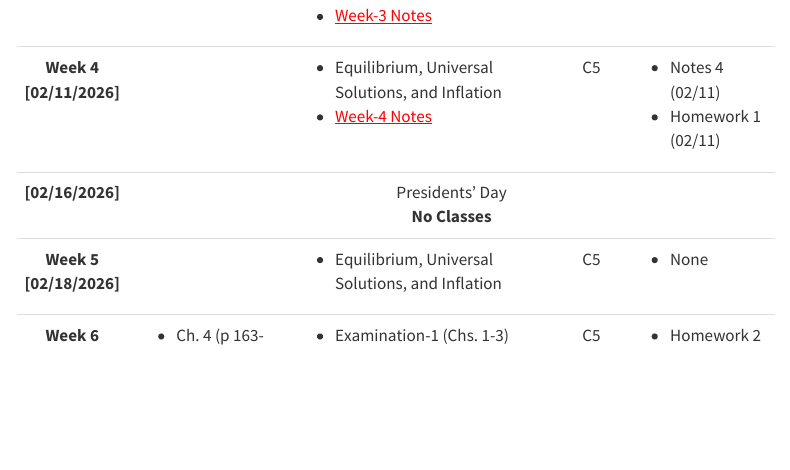
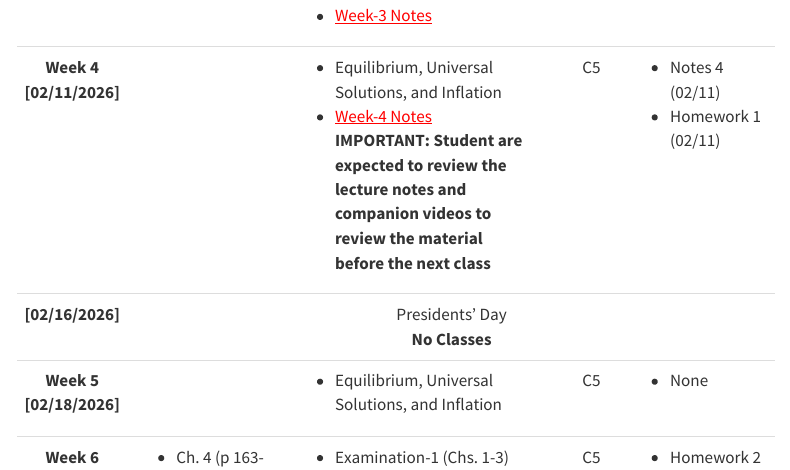
Before and after one commit to gwu-mae3128/spring2026, a Quarto document (schedule.qmd): the page in a window 1100 px wide, from 1360 px down. Rendered offline with R 4.5, knitr and Pandoc in place of Quarto, with nearby package versions; menus at the side of the page are left out.

Commit message:
Commit-2  02/15/2026

```diff
--- a/schedule.qmd
+++ b/schedule.qmd
@@ -231,6 +231,7 @@
         <ul>
           <li>Equilibrium, Universal Solutions, and Inflation</li>
           <li><a href="Week4.qmd" style="color:red;" target="_blank">Week-4 Notes</a></li>
+          <strong>IMPORTANT: Student are expected to review the lecture notes and companion videos to review the material before the next class</strong>
         </ul>
       </td>
       <td>
```
Also changed, not shown: docs/search.json, 1 other file.
